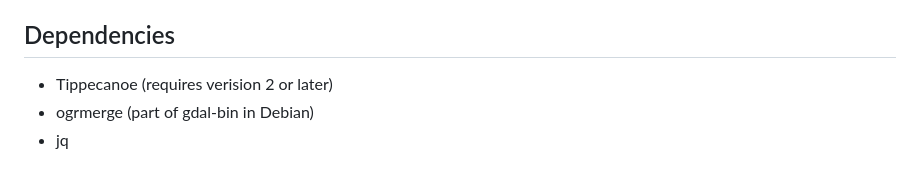
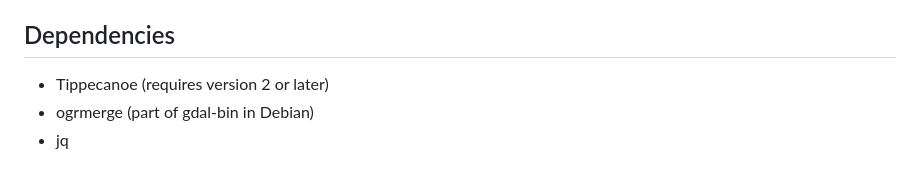
Before and after one commit to homologic/streckenkarte, a Markdown page: README.md, the part around the change. GitHub-like rendering.

Commit message:
Fix typo in readme

```diff
--- a/README.md
+++ b/README.md
@@ -5,7 +5,7 @@ A tool to display maps of lines as vector tiles using leaflet.
 
 ## Dependencies
 
-* Tippecanoe (requires verision 2 or later)
+* Tippecanoe (requires version 2 or later)
 * ogrmerge (part of gdal-bin in Debian)
 * jq
 
```
